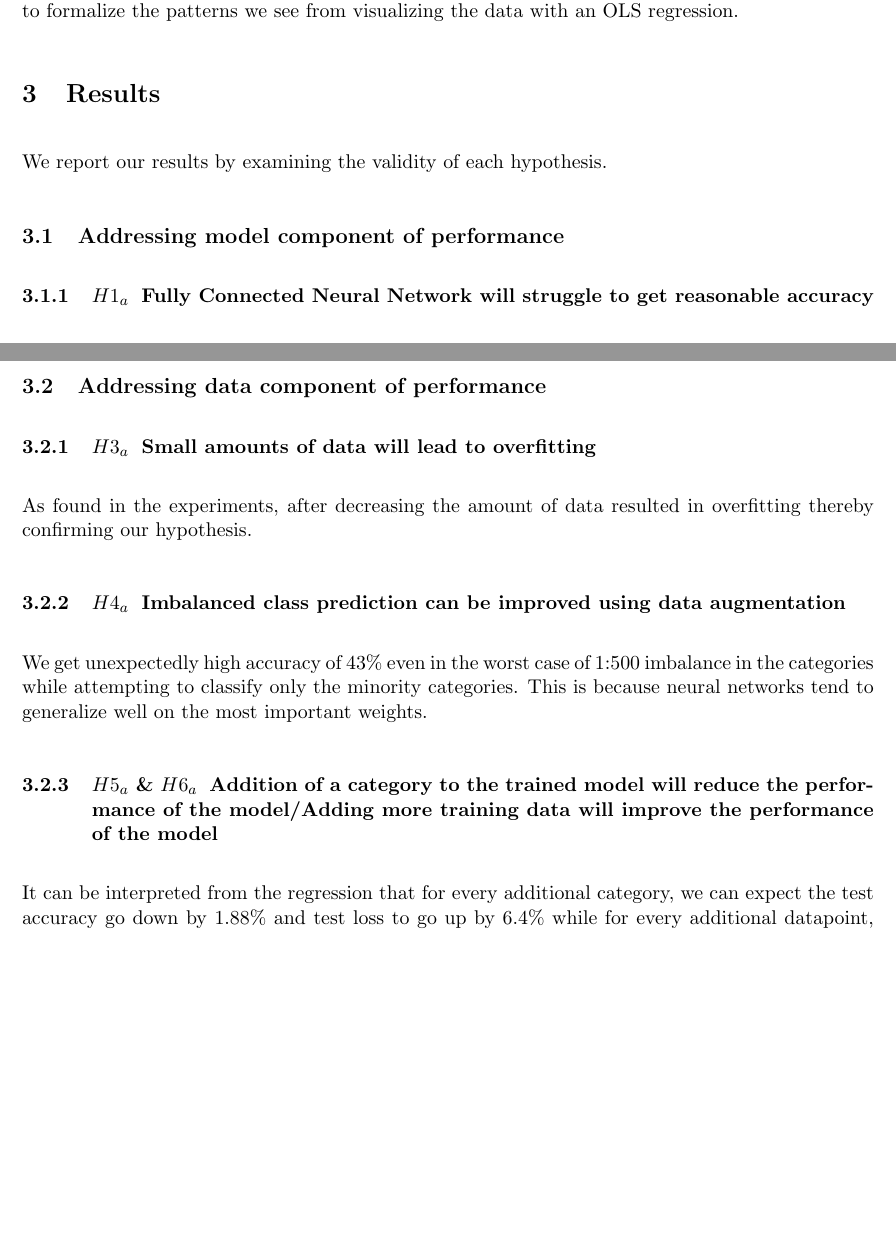
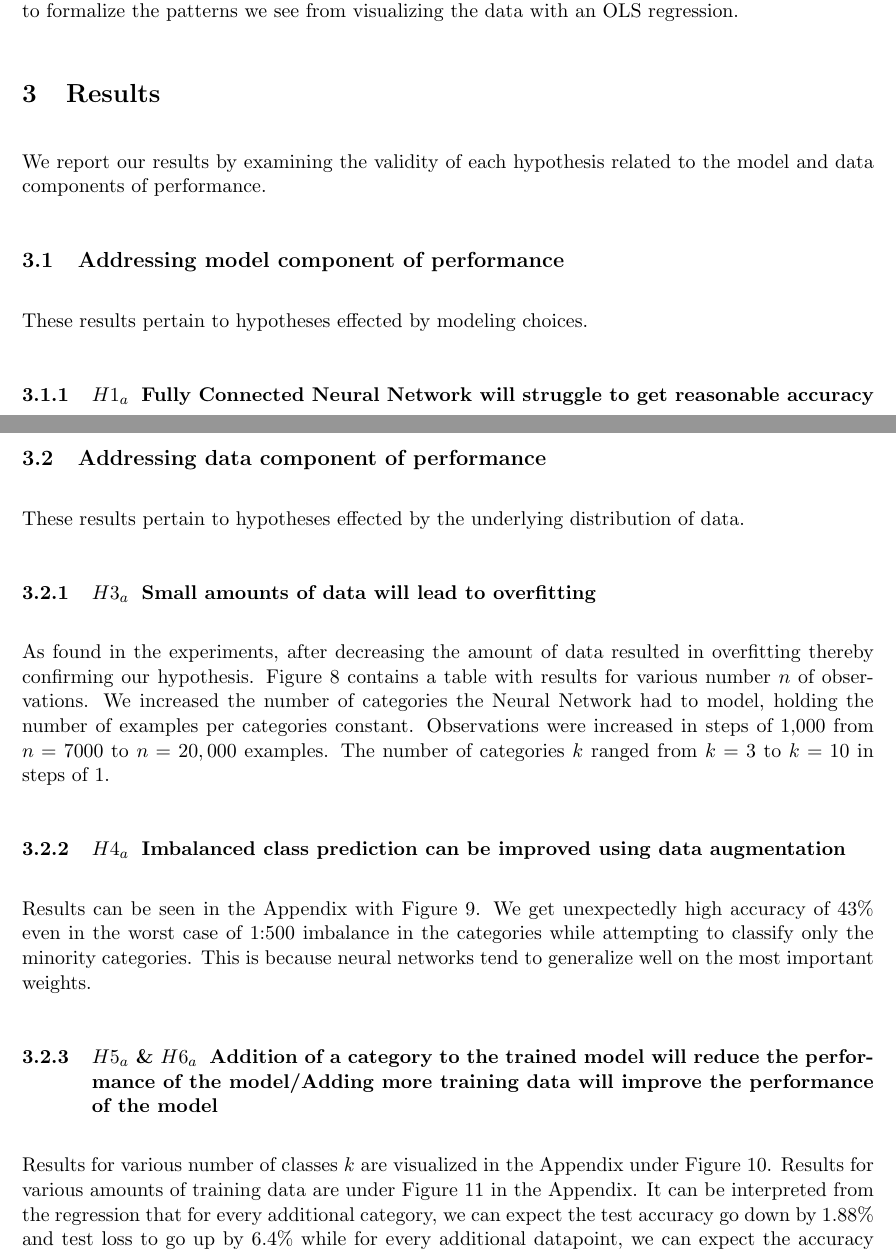
Before and after one commit to Omairss/ds5220, a LaTeX document (report/draft.tex): two parts of pages 6 and 7 of 10 before the commit and two parts of pages 6 and 7 of 11 after it, joined at a grey line, cut so that both start at the same text, the shorter picture padded with empty space. Compiled offline with pdfLaTeX.

Commit message:
please review the results section

```diff
--- a/report/draft.tex
+++ b/report/draft.tex
@@ -351,9 +351,12 @@ the data with an OLS regression.
 
 \section{Results}
 
-We report our results by examining the validity of each hypothesis.
+We report our results by examining the validity of each hypothesis
+related to the model and data components of performance.
 
 \subsection{Addressing model component of performance}
+
+These results pertain to hypotheses effected by modeling choices.
 
 \subsubsection{$H1_a$\: Fully Connected Neural Network will struggle to
   get reasonable accuracy}
@@ -374,14 +377,23 @@ up with respect to model complexity or data.
 
 \subsection{Addressing data component of performance}
 
+These results pertain to hypotheses effected by the underlying
+distribution of data.
+
 \subsubsection{$H3_a$\: Small amounts of data will lead to overfitting}
 
 As found in the experiments, after decreasing the amount of data resulted
-in overfitting thereby confirming our hypothesis.
+in overfitting thereby confirming our hypothesis. Figure \ref{fig:h3Results}
+contains a table with results for various number $n$ of observations.
+We increased the number of categories the Neural Network had to model,
+holding the number of examples per categories constant. Observations were
+increased in steps of 1,000 from $n=7000$ to $n=20,000$ examples. The
+number of categories $k$ ranged from $k=3$ to $k=10$ in steps of 1.
 
 \subsubsection{$H4_a$\: Imbalanced class prediction can be improved using
   data augmentation}
 
+Results can be seen in the Appendix with Figure \ref{fig:h4Results}.
 We get unexpectedly high accuracy of 43\% even in the worst case of 1:500
 imbalance in the categories while attempting to classify only the minority
 categories. This is because neural networks tend to generalize well on the
@@ -391,7 +403,10 @@ most important weights.
   will reduce the performance of the model/Adding more training data will
   improve the performance of the model}
 
-It can be interpreted from the regression that for every additional category,
+Results for various number of classes $k$ are visualized in the Appendix
+under Figure \ref{fig:h5Results}. Results for various amounts of training
+data are under Figure \ref{fig:h6Results} in the Appendix. It can be
+interpreted from the regression that for every additional category,
 we can expect the test accuracy go down by 1.88\% and test loss to go up by
 6.4\% while for every additional datapoint, we can expect the accuracy to go
 up by .0016\% and loss to go down by .0056\%. Both results are statistically
```
Also changed, not shown: report/draft.pdf, 2 other files.
